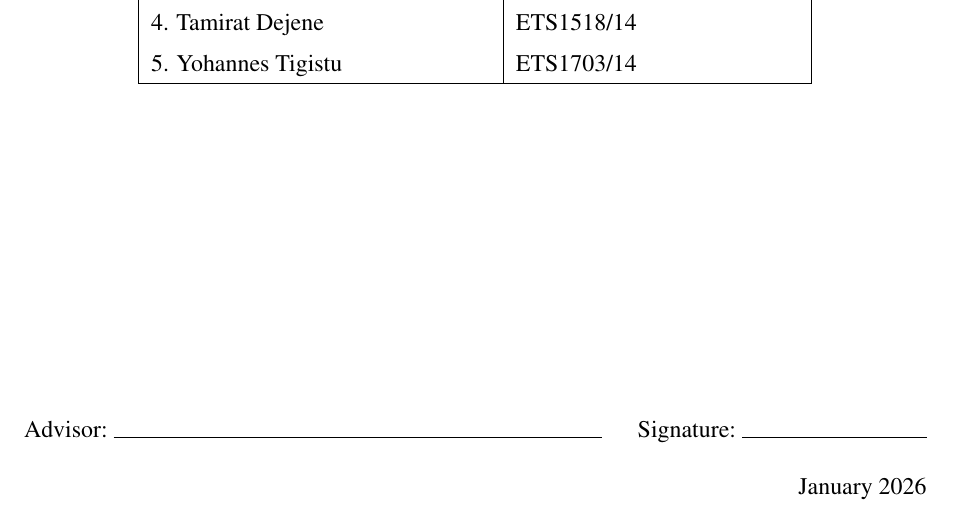
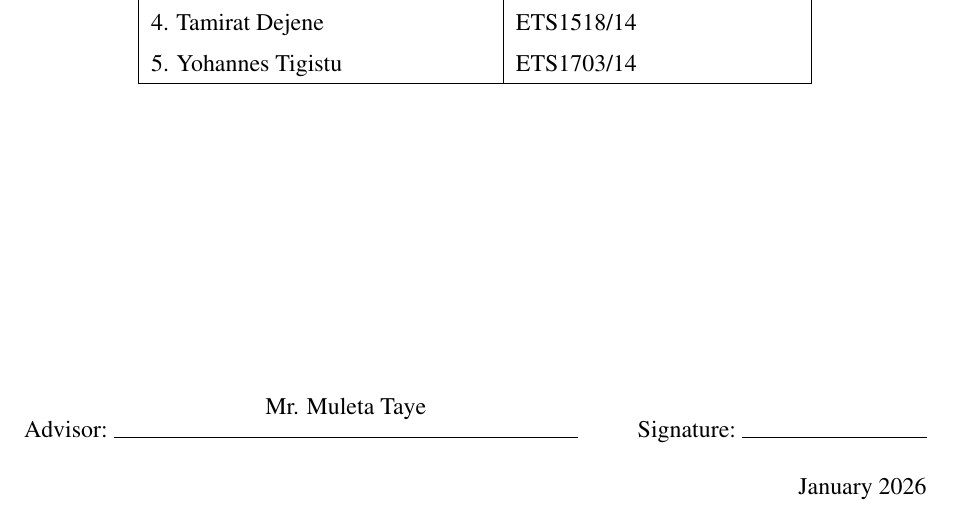
Before and after one commit to tamirat-dejene/veritas, a LaTeX paper (docs/report.tex, which reads docs/front/cover_page.tex): part of page 1 of 91, cut so that both start at the same text. Compiled offline with pdfLaTeX.

Commit message:
docs: Add "Mr. Muleta Taye" as the advisor name to the cover page.

```diff
--- a/docs/front/cover_page.tex
+++ b/docs/front/cover_page.tex
@@ -51,7 +51,7 @@
 
 % Advisor left, Signature right
 \noindent\begin{minipage}[t]{0.64\textwidth}
-Advisor:\ \hrulefill
+Advisor:\ \parbox[b]{\dimexpr\linewidth-2cm\relax}{\centering Mr. Muleta Taye \\[-3pt]\hrulefill}
 \end{minipage}\hfill%
 \begin{minipage}[t]{0.32\textwidth}
 \raggedleft Signature:\ \hrulefill
```
